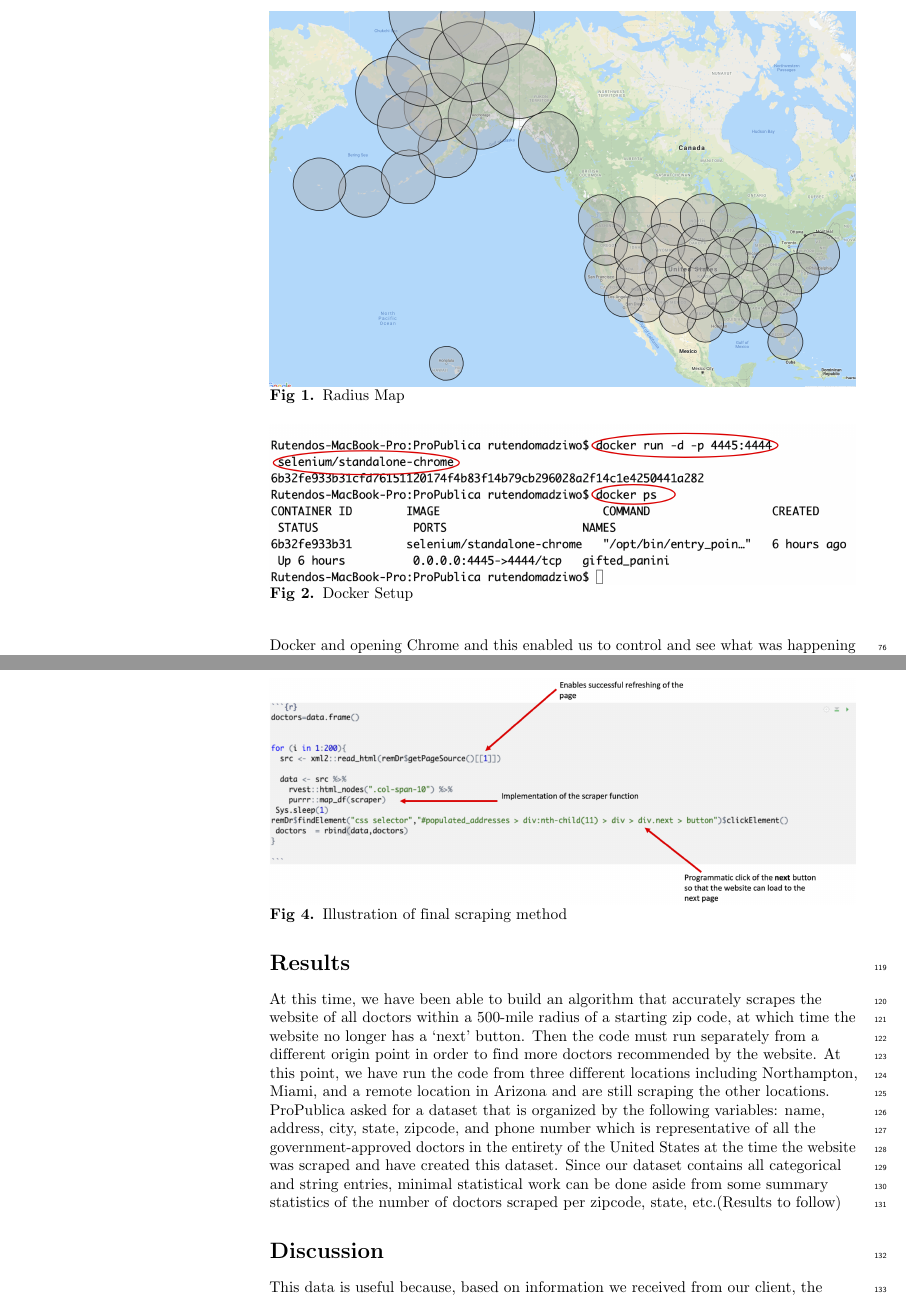
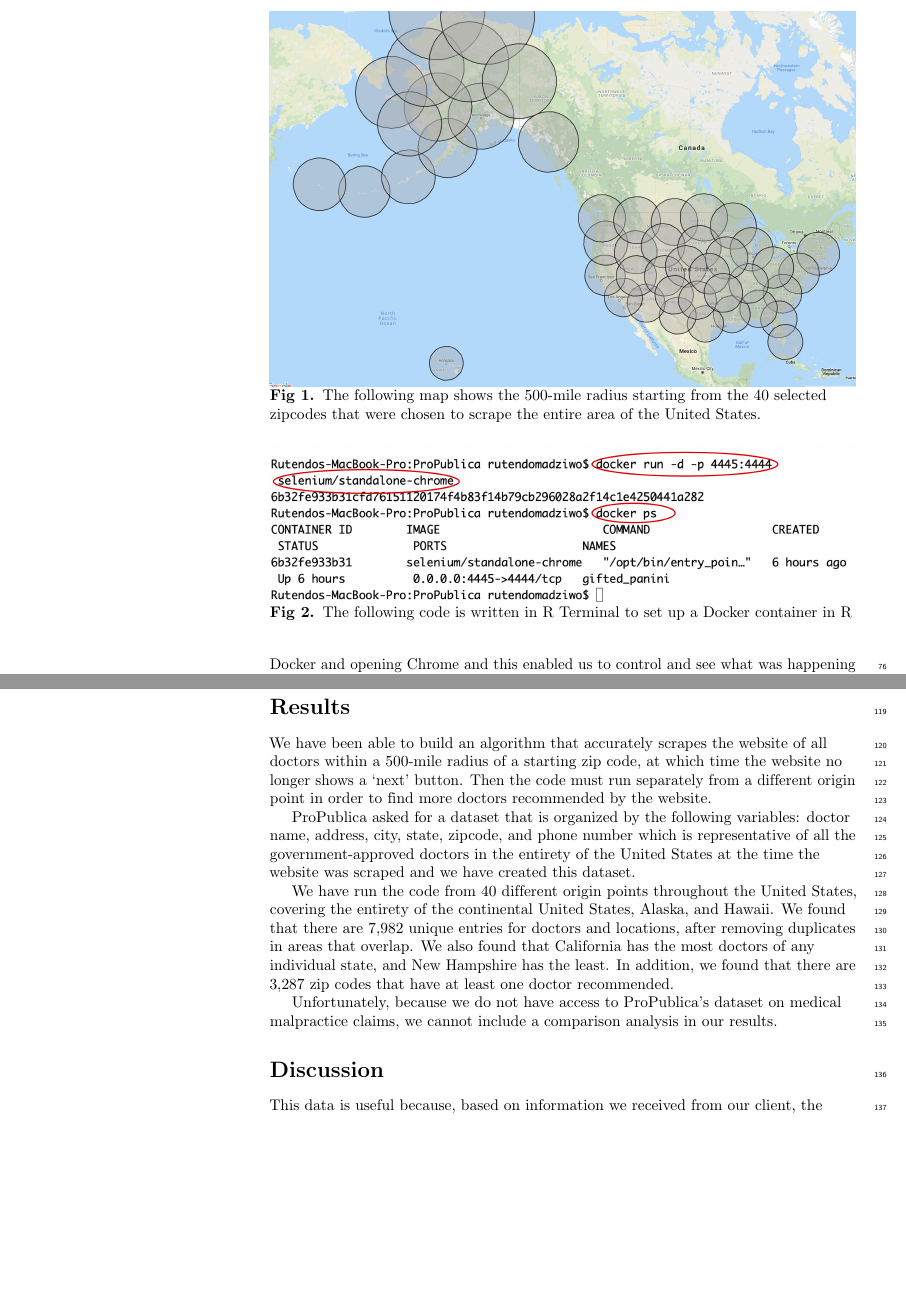
Before and after one commit to rachellaflamme/ProPublica, a LaTeX document (Final Paper /Final_Paper_.tex): two parts of pages 3 and 5 of 6 before the commit and two parts of pages 3 and 5 of 7 after it, joined at a grey line, cut at the place of the change, the shorter picture padded with empty space. Compiled offline with pdfLaTeX.

Commit message:
figure captions plus image

```diff
--- a/Final Paper /Final_Paper_.tex
+++ b/Final Paper /Final_Paper_.tex
@@ -328,7 +328,7 @@ doctors' data using the package \texttt{rvest} for web-scraping,
 for virtual interaction with the web browser.
 
 \begin{figure}
-\includegraphics[width=1\linewidth]{RadiusMap} \caption{Radius Map}\label{fig:unnamed-chunk-1}
+\includegraphics[width=1\linewidth]{RadiusMap} \caption{The following map shows the 500-mile radius starting from the 40 selected zipcodes that were chosen to scrape the entire area of the United States.}\label{fig:unnamed-chunk-1}
 \end{figure}
 
 \subsection{Tools used}\label{tools-used}
@@ -349,7 +349,7 @@ running, one can type in \texttt{docker\ ps}. We eventually open the
 browser using RSelenium commands before scraping our data.
 
 \begin{figure}
-\includegraphics[width=1\linewidth]{docker_start} \caption{Docker Setup}\label{fig:unnamed-chunk-2}
+\includegraphics[width=1\linewidth]{docker_start} \caption{The following code is written in R Terminal to set up a Docker container in R}\label{fig:unnamed-chunk-2}
 \end{figure}
 
 \subsection{\texorpdfstring{\texttt{RSelenium}}{RSelenium}}\label{rselenium}
@@ -408,26 +408,38 @@ manually entered different zipcodes in different parts of the USA so as
 to capture all the doctors in the country and create different datasets.
 
 \begin{figure}
-\includegraphics[width=1\linewidth]{final_scrape} \caption{Illustration of final scraping method}\label{fig:unnamed-chunk-4}
+\includegraphics[width=1\linewidth]{final_scrape} \caption{This figure shows the code of the final scraping method which scraps a webpage then interacts with the website to click 'next' before scraping the following page.}\label{fig:unnamed-chunk-4}
 \end{figure}
 
 \section{Results}\label{results}
 
-At this time, we have been able to build an algorithm that accurately
-scrapes the website of all doctors within a 500-mile radius of a
-starting zip code, at which time the website no longer has a `next'
-button. Then the code must run separately from a different origin point
-in order to find more doctors recommended by the website. At this point,
-we have run the code from three different locations including
-Northampton, Miami, and a remote location in Arizona and are still
-scraping the other locations. ProPublica asked for a dataset that is
-organized by the following variables: name, address, city, state,
-zipcode, and phone number which is representative of all the
-government-approved doctors in the entirety of the United States at the
-time the website was scraped and have created this dataset. Since our
-dataset contains all categorical and string entries, minimal statistical
-work can be done aside from some summary statistics of the number of
-doctors scraped per zipcode, state, etc.(Results to follow)
+We have been able to build an algorithm that accurately scrapes the
+website of all doctors within a 500-mile radius of a starting zip code,
+at which time the website no longer shows a `next' button. Then the code
+must run separately from a different origin point in order to find more
+doctors recommended by the website.
+
+ProPublica asked for a dataset that is organized by the following
+variables: doctor name, address, city, state, zipcode, and phone number
+which is representative of all the government-approved doctors in the
+entirety of the United States at the time the website was scraped and we
+have created this dataset.
+
+We have run the code from 40 different origin points throughout the
+United States, covering the entirety of the continental United States,
+Alaska, and Hawaii. We found that there are 7,982 unique entries for
+doctors and locations, after removing duplicates in areas that overlap.
+We also found that California has the most doctors of any individual
+state, and New Hampshire has the least. In addition, we found that there
+are 3,287 zip codes that have at least one doctor recommended.
+
+Unfortunately, because we do not have access to ProPublica's dataset on
+medical malpractice claims, we cannot include a comparison analysis in
+our results.
+
+\begin{figure}
+\includegraphics[width=1\linewidth]{ResultsMap} \caption{The figure above displaus all the doctors that we have scraped from the USCIS website based on their workplace zipcodes.}\label{fig:unnamed-chunk-5}
+\end{figure}
 
 \section{Discussion}\label{discussion}
 
```
Also changed, not shown: Final Paper /Final_Paper_.pdf, Final Paper /Final_Paper_.tex (2 more changed lines).
